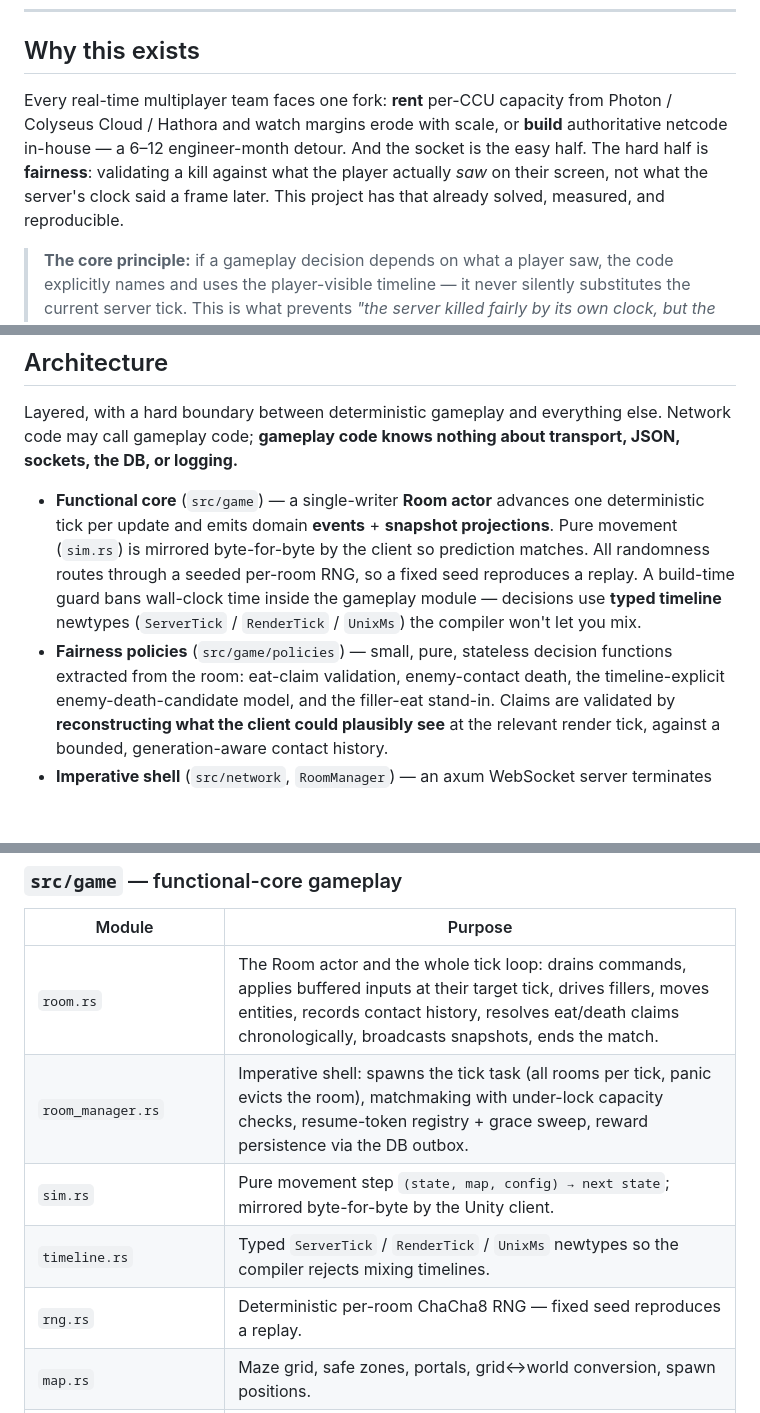
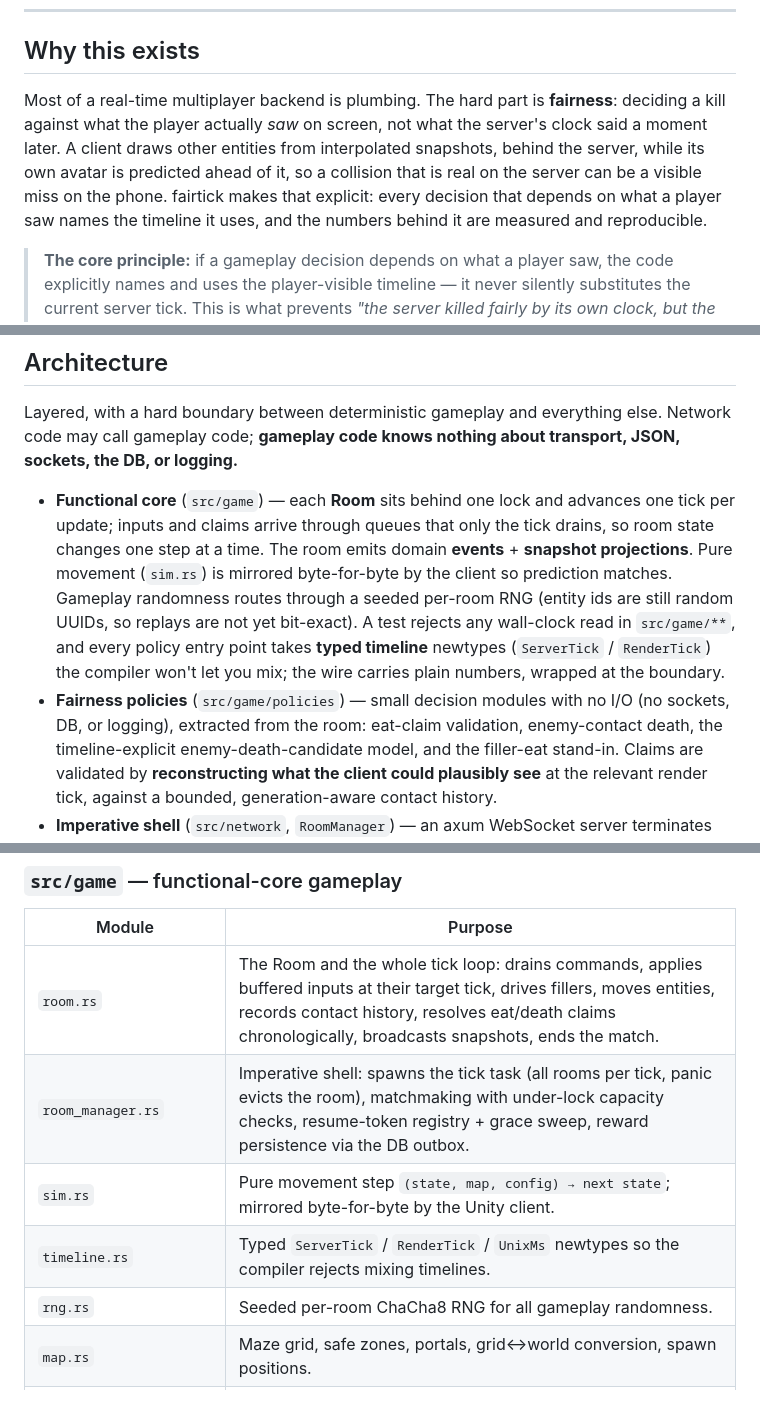
Before and after one commit to vitaliiermolaev/fairtick, a Markdown page: README.md, 3 parts joined by grey strips. Drawn GitHub-style; blank space fills up the shorter version.

Commit message:
docs(readme): match the architecture description to the code
- Rooms sit behind one lock with queued inputs/claims; they are not actors.
- Replays are not bit-exact yet (entity ids are random UUIDs); say so.
- The wall-clock ban is a test, not a build-time guard; typed ticks now cover
  every policy entry point, with the wire wrapped at the boundary.
- Policies have no I/O but are not all stateless (filler-eat keeps runs).
- 25 policy scenarios, not 24. Drop the sales-pitch framing of 'Why this exists'.

Co-Authored-By: Claude Opus 5 (1M context) <noreply@anthropic.com>

```diff
--- a/README.md
+++ b/README.md
@@ -17,12 +17,13 @@ networks.
 
 ## Why this exists
 
-Every real-time multiplayer team faces one fork: **rent** per-CCU capacity from
-Photon / Colyseus Cloud / Hathora and watch margins erode with scale, or **build**
-authoritative netcode in-house — a 6–12 engineer-month detour. And the socket is
-the easy half. The hard half is **fairness**: validating a kill against what the
-player actually *saw* on their screen, not what the server's clock said a frame
-later. This project has that already solved, measured, and reproducible.
+Most of a real-time multiplayer backend is plumbing. The hard part is **fairness**:
+deciding a kill against what the player actually *saw* on screen, not what the
+server's clock said a moment later. A client draws other entities from interpolated
+snapshots, behind the server, while its own avatar is predicted ahead of it, so a
+collision that is real on the server can be a visible miss on the phone. fairtick
+makes that explicit: every decision that depends on what a player saw names the
+timeline it uses, and the numbers behind it are measured and reproducible.
 
 > **The core principle:** if a gameplay decision depends on what a player saw, the
 > code explicitly names and uses the player-visible timeline — it never silently
@@ -96,15 +97,18 @@ Layered, with a hard boundary between deterministic gameplay and everything else
 Network code may call gameplay code; **gameplay code knows nothing about
 transport, JSON, sockets, the DB, or logging.**
 
-- **Functional core** (`src/game`) — a single-writer **Room actor** advances one
-  deterministic tick per update and emits domain **events** + **snapshot
-  projections**. Pure movement (`sim.rs`) is mirrored byte-for-byte by the client
-  so prediction matches. All randomness routes through a seeded per-room RNG, so a
-  fixed seed reproduces a replay. A build-time guard bans wall-clock time inside
-  the gameplay module — decisions use **typed timeline** newtypes
-  (`ServerTick` / `RenderTick` / `UnixMs`) the compiler won't let you mix.
-- **Fairness policies** (`src/game/policies`) — small, pure, stateless decision
-  functions extracted from the room: eat-claim validation, enemy-contact death,
+- **Functional core** (`src/game`) — each **Room** sits behind one lock and advances
+  one tick per update; inputs and claims arrive through queues that only the tick
+  drains, so room state changes one step at a time. The room emits domain
+  **events** + **snapshot projections**. Pure movement (`sim.rs`) is mirrored
+  byte-for-byte by the client so prediction matches. Gameplay randomness routes
+  through a seeded per-room RNG (entity ids are still random UUIDs, so replays are
+  not yet bit-exact). A test rejects any wall-clock read in `src/game/**`, and every
+  policy entry point takes **typed timeline** newtypes (`ServerTick` / `RenderTick`)
+  the compiler won't let you mix; the wire carries plain numbers, wrapped at the
+  boundary.
+- **Fairness policies** (`src/game/policies`) — small decision modules with no I/O
+  (no sockets, DB, or logging), extracted from the room: eat-claim validation, enemy-contact death,
   the timeline-explicit enemy-death-candidate model, and the filler-eat stand-in.
   Claims are validated by **reconstructing what the client could plausibly see**
   at the relevant render tick, against a bounded, generation-aware contact history.
@@ -125,11 +129,11 @@ transport, JSON, sockets, the DB, or logging.**
 ### `src/game` — functional-core gameplay
 | Module | Purpose |
 |---|---|
-| `room.rs` | The Room actor and the whole tick loop: drains commands, applies buffered inputs at their target tick, drives fillers, moves entities, records contact history, resolves eat/death claims chronologically, broadcasts snapshots, ends the match. |
+| `room.rs` | The Room and the whole tick loop: drains commands, applies buffered inputs at their target tick, drives fillers, moves entities, records contact history, resolves eat/death claims chronologically, broadcasts snapshots, ends the match. |
 | `room_manager.rs` | Imperative shell: spawns the tick task (all rooms per tick, panic evicts the room), matchmaking with under-lock capacity checks, resume-token registry + grace sweep, reward persistence via the DB outbox. |
 | `sim.rs` | Pure movement step `(state, map, config) → next state`; mirrored byte-for-byte by the Unity client. |
 | `timeline.rs` | Typed `ServerTick` / `RenderTick` / `UnixMs` newtypes so the compiler rejects mixing timelines. |
-| `rng.rs` | Deterministic per-room ChaCha8 RNG — fixed seed reproduces a replay. |
+| `rng.rs` | Seeded per-room ChaCha8 RNG for all gameplay randomness. |
 | `map.rs` | Maze grid, safe zones, portals, grid↔world conversion, spawn positions. |
 | `player.rs` | Player entity + `ActorKind{Human,FillerBot}`: score, boost/invincibility/spawn-protection timers, life id, intent buffer, resume + claim-readiness flags. |
 | `ai.rs` | The PvE enemy mob (distinct from filler bots): maze movement, nearest-alive targeting, respawn. |
```
Also changed, not shown: other parts of README.md (+1 -1 lines).
